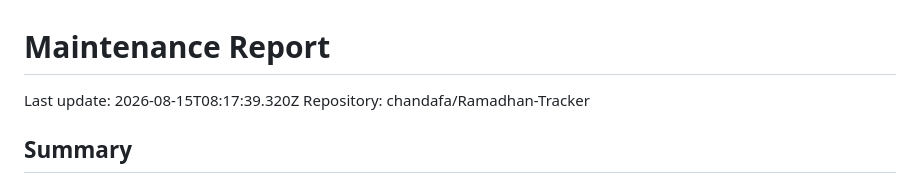
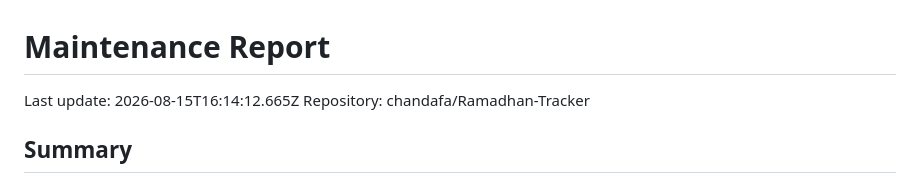
Before and after one commit to chandafa/Ramadhan-Tracker, a Markdown page: docs/maintenance-report.md, the part around the change. Rendered like a GitHub page.

Commit message:
chore: update maintenance report

```diff
--- a/docs/maintenance-report.md
+++ b/docs/maintenance-report.md
@@ -1,6 +1,6 @@
 # Maintenance Report
 
-Last update: 2026-08-15T08:17:39.320Z
+Last update: 2026-08-15T16:14:12.665Z
 Repository: chandafa/Ramadhan-Tracker
 
 ## Summary
```
